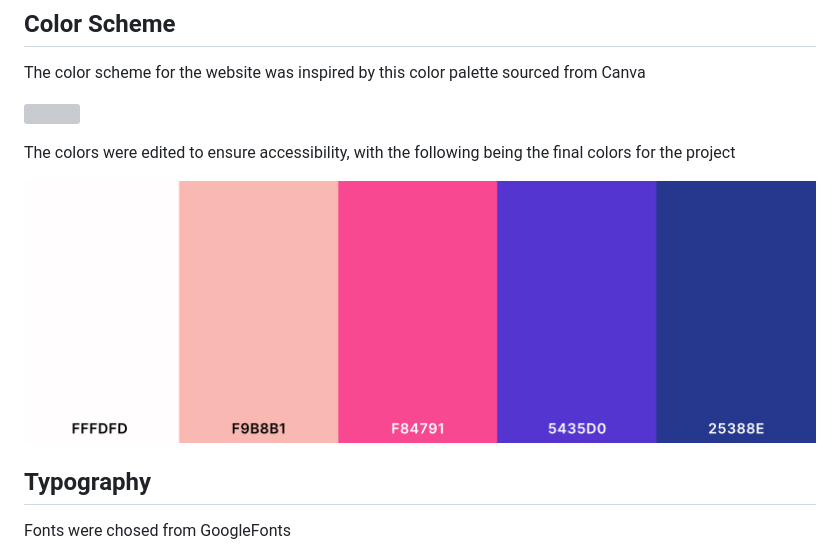
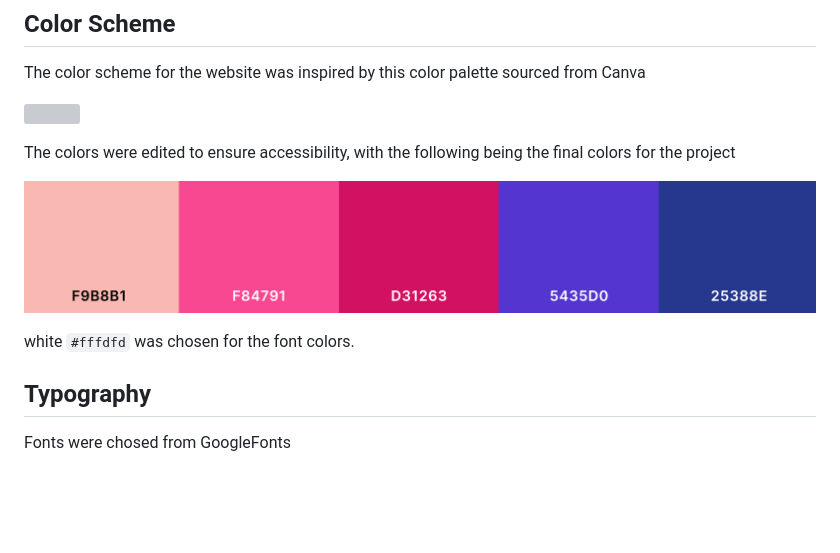
Before and after one commit to saziosu/cat-flips, a Markdown page: README.md, the part around the change. Rendered like a GitHub page; pictures changed too: assets/images/readme-images/coolers-palette.png; blank space fills up the shorter version; grey boxes are pictures that could not be loaded.

Commit message:
Updated colors section on README.md

```diff
--- a/README.md
+++ b/README.md
@@ -64,6 +64,8 @@ The color scheme for the website was inspired by this color palette sourced from
 The colors were edited to ensure accessibility, with the following being the final colors for the project
 
 ![](assets/images/readme-images/coolers-palette.png)
+
+white `#fffdfd` was chosen for the font colors.
 
 ## Typography
 
```
